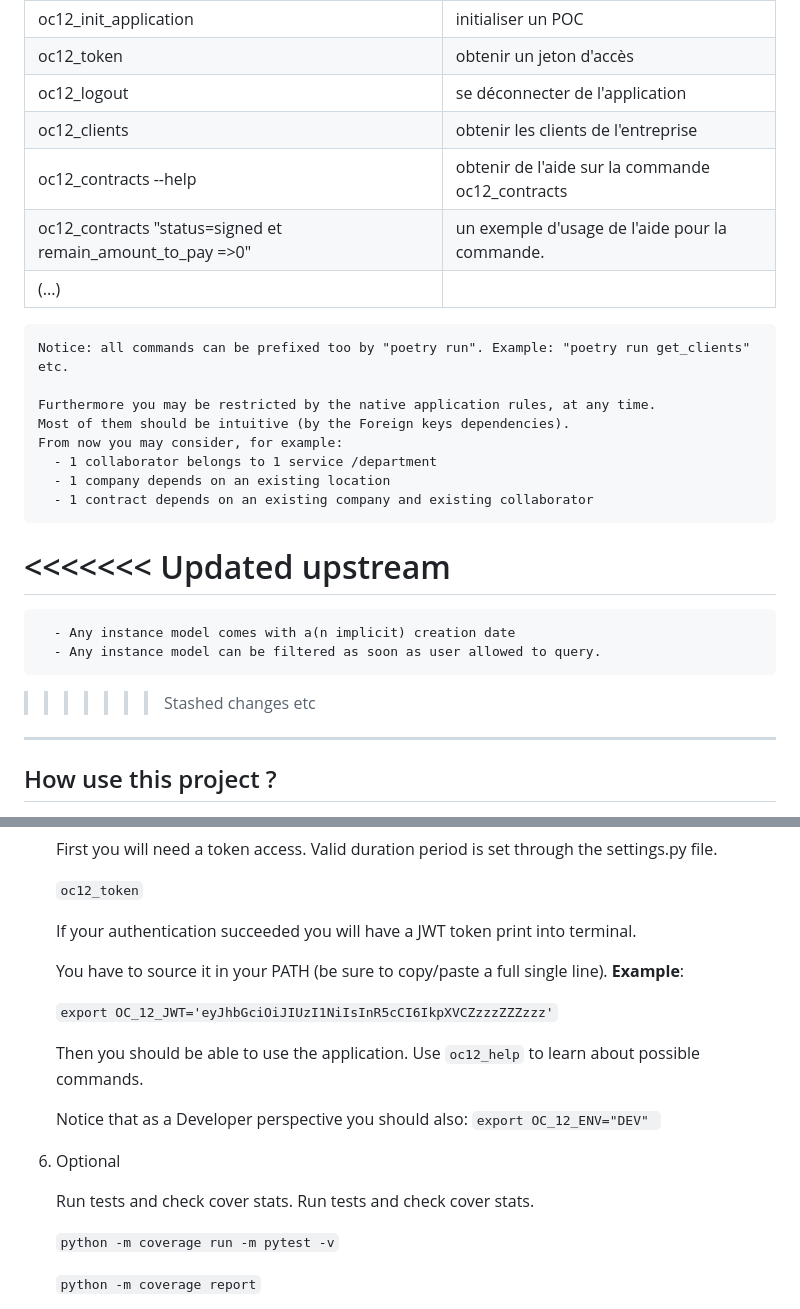
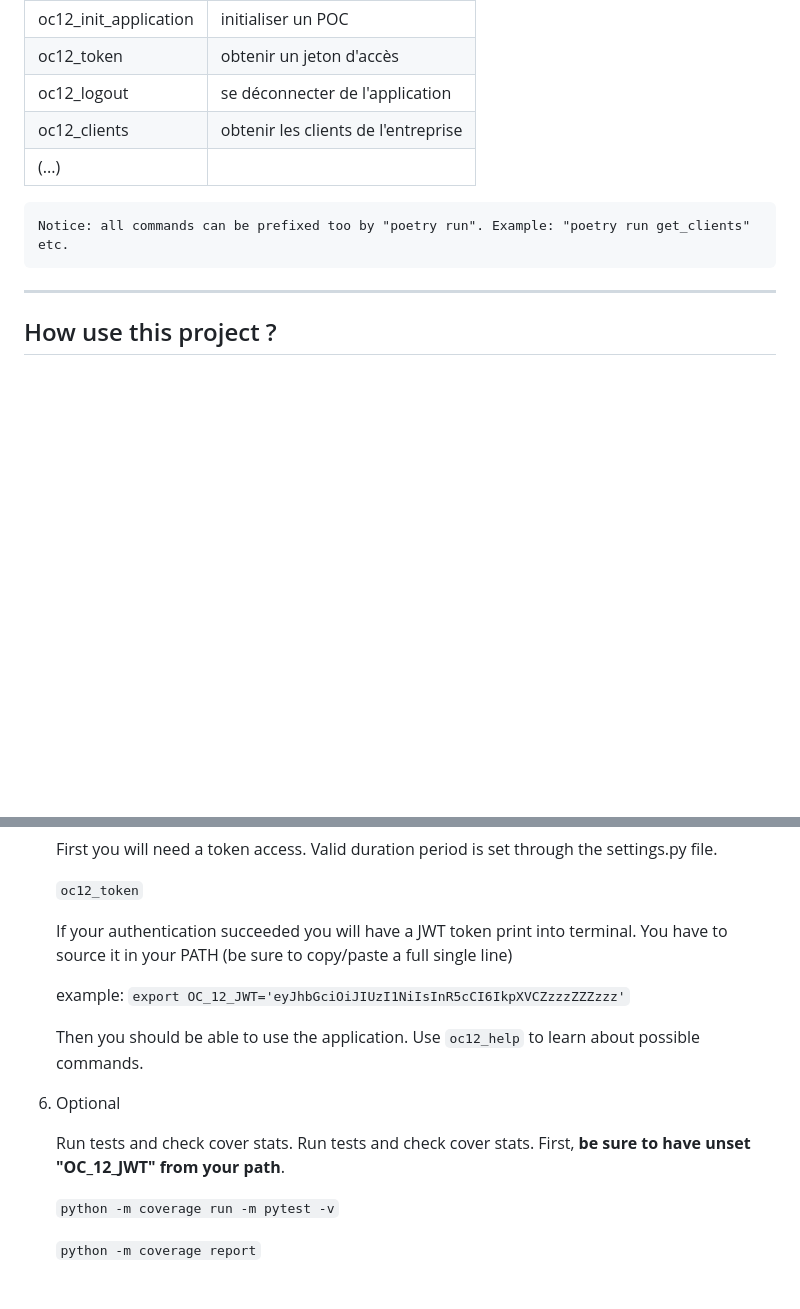
Before and after one commit to memphis-tools/oc_projet12_backend_securise_avec_django_orm, a Markdown page: README.md, 2 parts joined by grey strips. Rendered like a GitHub page; blank space fills up the shorter version.

Commit message:
Revert "Merge pull request #139 from memphis-tools/feature/update_readme"
This reverts commit 6a0b112d01de5db29040897fd9faa391e43f190c, reversing
changes made to bd337af356d5592d59532b3fe3476d083eb73049.

```diff
--- a/README.md
+++ b/README.md
@@ -35,24 +35,9 @@
 |oc12_token| obtenir un jeton d'accès|
 |oc12_logout| se déconnecter de l'application|
 |oc12_clients| obtenir les clients de l'entreprise|
-|oc12_contracts --help| obtenir de l'aide sur la commande oc12_contracts|
-|oc12_contracts "status=signed et remain_amount_to_pay =>0"| un exemple d'usage de l'aide pour la commande.|
 |(...)||
 
     Notice: all commands can be prefixed too by "poetry run". Example: "poetry run get_clients" etc.
-
-    Furthermore you may be restricted by the native application rules, at any time.
-    Most of them should be intuitive (by the Foreign keys dependencies).
-    From now you may consider, for example:
-      - 1 collaborator belongs to 1 service /department
-      - 1 company depends on an existing location
-      - 1 contract depends on an existing company and existing collaborator
-<<<<<<< Updated upstream
-=======
-      - Any instance model comes with a(n implicit) creation date
-      - Any instance model can be filtered as soon as user allowed to query.
->>>>>>> Stashed changes
-      etc
 
 ---
 
@@ -120,19 +105,15 @@
 
       `oc12_token`
 
-      If your authentication succeeded you will have a JWT token print into terminal.
+      If your authentication succeeded you will have a JWT token print into terminal. You have to source it in your PATH (be sure to copy/paste a full single line)
 
-      You have to source it in your PATH (be sure to copy/paste a full single line). **Example**:
-
-        `export OC_12_JWT='eyJhbGciOiJIUzI1NiIsInR5cCI6IkpXVCZzzzZZZzzz'`
+      example: `export OC_12_JWT='eyJhbGciOiJIUzI1NiIsInR5cCI6IkpXVCZzzzZZZzzz'`
 
       Then you should be able to use the application. Use `oc12_help` to learn about possible commands.
 
-      Notice that as a Developer perspective you should also: `export OC_12_ENV="DEV" `
-
   6. Optional
 
-      Run tests and check cover stats. Run tests and check cover stats.
+      Run tests and check cover stats. Run tests and check cover stats. First, **be sure to have unset "OC_12_JWT" from your path**.
 
       `python -m coverage run -m pytest -v`
 
```
